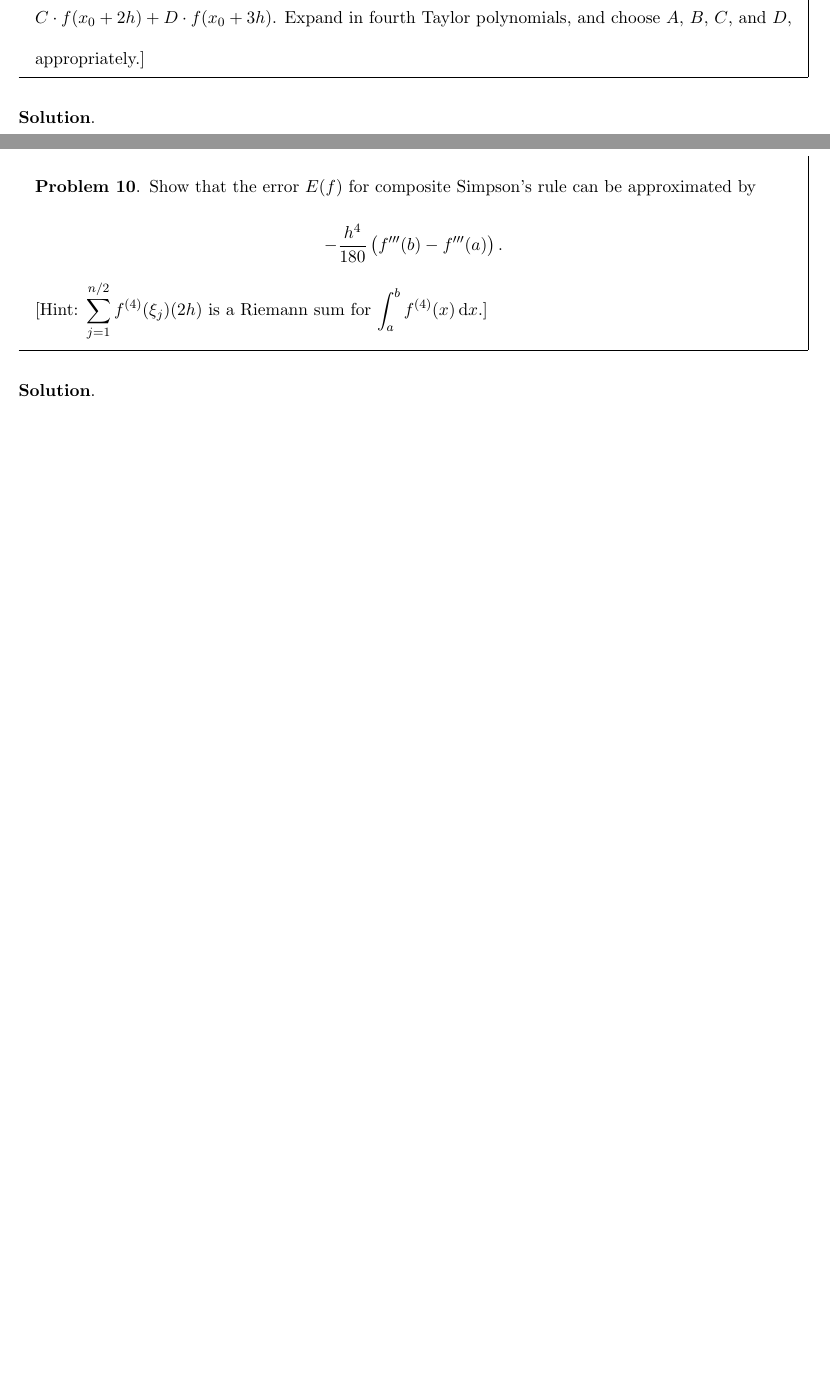
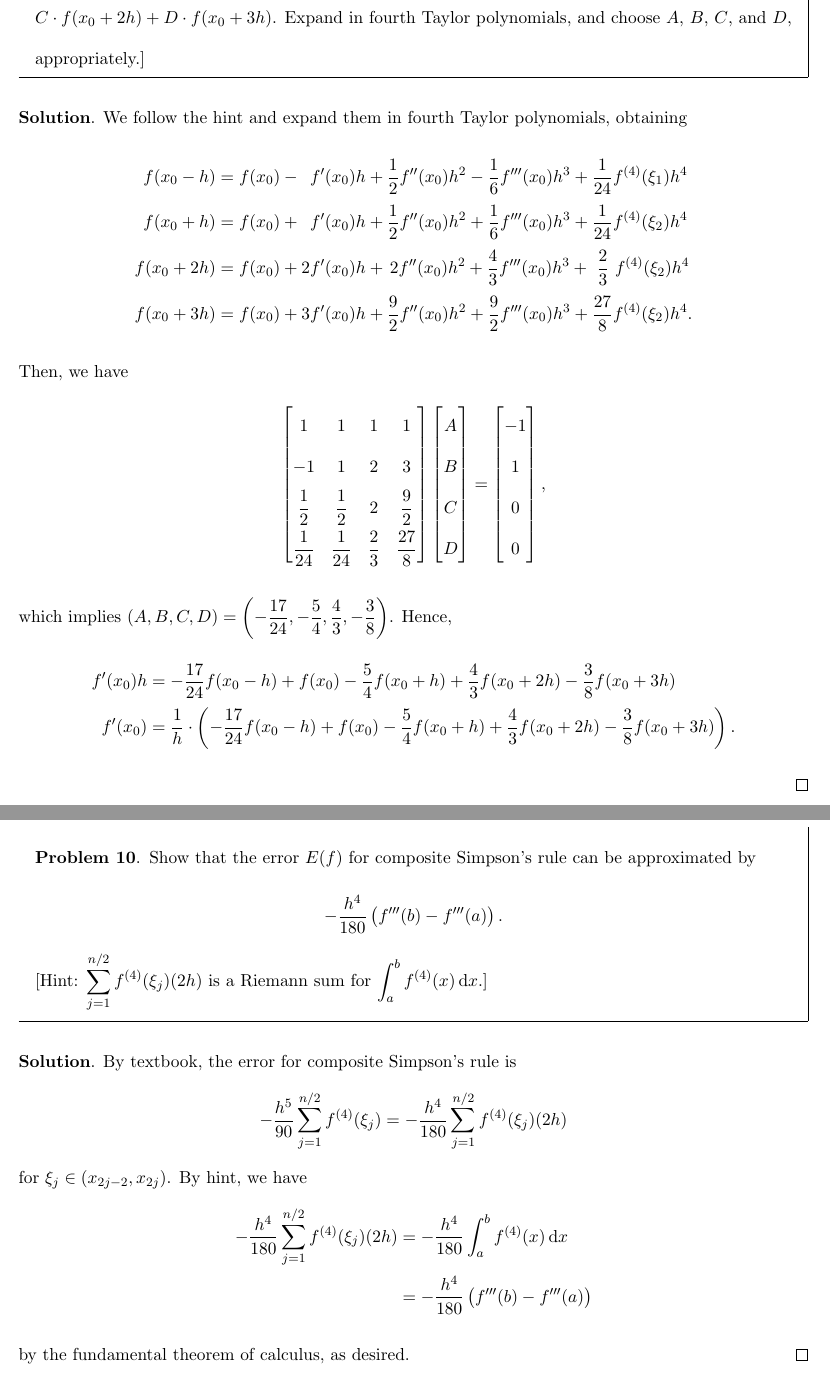
Before and after one commit to eiken0525/CM_HW, a LaTeX problem sheet (HW4/111652004_CM_HW4.tex): two parts of pages 4 and 13 of 20, joined at a grey line, cut so that both start at the same text, the shorter picture padded with empty space. Compiled offline with pdfLaTeX.

Commit message:
Left 5 (idk), 12, 13 (coding), and 16.

```diff
--- a/HW4/111652004_CM_HW4.tex
+++ b/HW4/111652004_CM_HW4.tex
@@ -167,8 +167,36 @@ The case with $h=0.01$ is closed to the true value, and the other is farther to
 \begin{problem}\label{problem 3} % 4.1 E22
     Derive an $\mathcal{O}(h^4)$ five-point formula to approximate $f'(x_0)$ that uses $f(x_0-h)$, $f(x_0)$, $f(x_0+h)$, $f(x_0+2h)$, and $f(x_0+3h)$. [Hint: Consider the expression $A\cdot f(x_0-h)+B\cdot f(x_0+h)+C\cdot f(x_0+2h) + D\cdot f(x_0+3h)$. Expand in fourth Taylor polynomials, and choose $A$, $B$, $C$, and $D$, appropriately.]
 \end{problem}
-\textbf{Solution}.
+\textbf{Solution}. We follow the hint and expand them in fourth Taylor polynomials, obtaining
+\begin{align*}
+    f(x_0-h)&=f(x_0)-\phantom{1}f'(x_0)h+\dfrac{1}{2}f''(x_0)h^2-\dfrac{1}{6}f'''(x_0)h^3+\dfrac{1}{24}f^{(4)}(\xi_1)h^4\\
+    f(x_0+h)&=f(x_0)+\phantom{1}f'(x_0)h+\dfrac{1}{2}f''(x_0)h^2+\dfrac{1}{6}f'''(x_0)h^3+\dfrac{1}{24}f^{(4)}(\xi_2)h^4\\
+    f(x_0+2h)&=f(x_0)+2f'(x_0)h+\,\,\!2f''(x_0)h^2+\dfrac{4}{3}f'''(x_0)h^3+\ \dfrac{2}{3}\ f^{(4)}(\xi_2)h^4\\
+    f(x_0+3h)&=f(x_0)+3f'(x_0)h+\dfrac{9}{2}f''(x_0)h^2+\dfrac{9}{2}f'''(x_0)h^3+\dfrac{27}{8}f^{(4)}(\xi_2)h^4.
+\end{align*}
+Then, we have \renewcommand{\arraystretch}{1}
 
+\vspace{-1em}
+\begin{equation*}
+    \begin{bmatrix}
+        1 & 1 & 1 & 1 \\
+        -1 & 1 & 2 & 3 \\
+        \dfrac{1}{2} & \dfrac{1}{2} & 2 & \dfrac{9}{2} \\
+        \dfrac{1}{24} & \dfrac{1}{24} & \dfrac{2}{3} & \dfrac{27}{8}
+    \end{bmatrix}\begin{bmatrix}
+        A \\ B \\ C \\ D
+    \end{bmatrix}=\begin{bmatrix}
+        -1 \\ 1 \\ 0 \\ 0
+    \end{bmatrix},
+\end{equation*} \renewcommand{\arraystretch}{0.75}
+\vspace{0.2em}
+
+\noindent which implies $\left(A, B, C, D\right)=\left(-\dfrac{17}{24}, -\dfrac{5}{4}, \dfrac{4}{3}, -\dfrac{3}{8}\right)$. Hence,
+\begin{align*}
+    f'(x_0)h&=-\dfrac{17}{24}f(x_0-h)+f(x_0)-\dfrac{5}{4}f(x_0+h)+\dfrac{4}{3}f(x_0+2h)-\dfrac{3}{8}f(x_0+3h)\\
+    f'(x_0)&=\dfrac{1}{h}\cdot\left(-\dfrac{17}{24}f(x_0-h)+f(x_0)-\dfrac{5}{4}f(x_0+h)+\dfrac{4}{3}f(x_0+2h)-\dfrac{3}{8}f(x_0+3h)\right).
+\end{align*}
+\qed
 
 \newpage
 \begin{problem}\label{problem 4} % 4.2 E5
@@ -279,7 +307,11 @@ It can be seen that all of the three methods are accurate within $10^{-4}$ (even
 \begin{problem}\label{problem 10} % 4.4 E16
     Show that the error $E(f)$ for composite Simpson's rule can be approximated by $$-\dfrac{h^4}{180}\left(f'''(b)-f'''(a)\right).$$ [Hint: $\displaystyle\sum_{j=1}^{n/2}f^{(4)}(\xi_j)(2h)$ is a Riemann sum for $\displaystyle\int_{a}^{b}f^{(4)}(x)\ddi x$.]
 \end{problem}
-\textbf{Solution}.
+\textbf{Solution}. By textbook, the error for composite Simpson's rule is $$-\dfrac{h^5}{90}\sum_{j=1}^{n/2}f^{(4)}(\xi_j)=-\dfrac{h^4}{180}\sum_{j=1}^{n/2}f^{(4)}(\xi_j)(2h)$$ for $\xi_j\in(x_{2j-2}, x_{2j})$. By hint, we have \begin{align*}
+    -\dfrac{h^4}{180}\sum_{j=1}^{n/2}f^{(4)}(\xi_j)(2h)&=-\dfrac{h^4}{180}\int_{a}^{b}f^{(4)}(x)\ddi x\\
+    &=-\dfrac{h^4}{180}\left(f'''(b)-f'''(a)\right)
+\end{align*}
+by the fundamental theorem of calculus, as desired. \qed
 
 
 \newpage
```
Also changed, not shown: HW4/111652004_CM_HW4.pdf, 6 other files.
